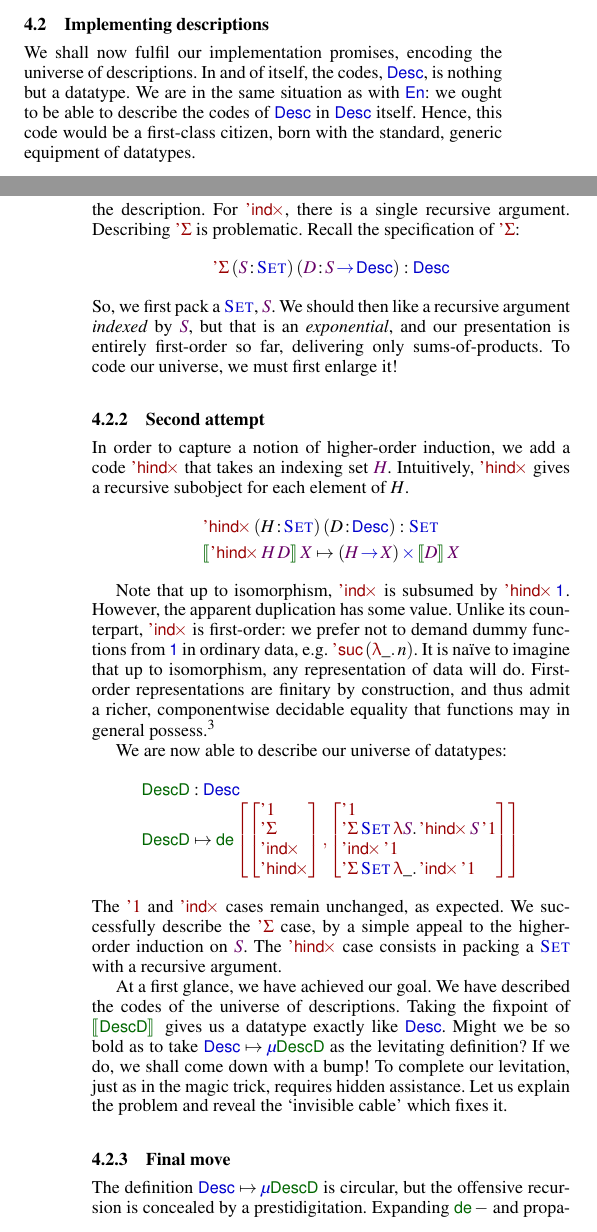
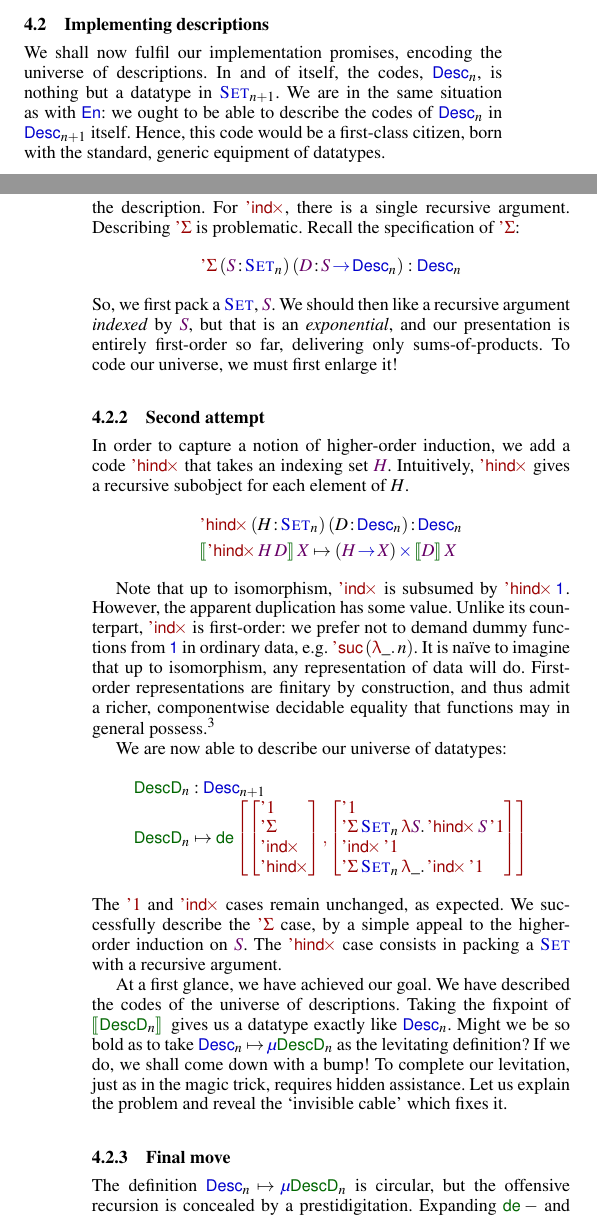
Before and after one commit to joelburget/pigment, a LaTeX paper (papers/icfp-2010-desc/paper.tex, which reads papers/icfp-2010-desc/paper_desc_levitation.tex): two parts of the columns of pages 5 and 6 of 13, joined at a grey line, cut so that both start at the same text. Compiled offline with pdfLaTeX; a missing font is replaced by an installed copy or a similar font.

Commit message:
Desc@ICFP: tentative: put level annotation in Section 4

```diff
--- a/papers/icfp-2010-desc/paper_desc_levitation.tex
+++ b/papers/icfp-2010-desc/paper_desc_levitation.tex
@@ -116,11 +116,11 @@ condense the entire naming scheme of datatypes \emph{into itself}.
 \end{wstructure}
 
 We shall now fulfil our implementation promises, encoding the universe
-of descriptions. In and of itself, the codes, $\Desc$, is nothing but
-a datatype. We are in the same situation as with $\EnumU$: we ought to
-be able to describe the codes of $\Desc$ in $\Desc$ itself. Hence,
-this code would be a first-class citizen, born with the standard,
-generic equipment of datatypes.
+of descriptions. In and of itself, the codes, $\Desc_n$, is nothing
+but a datatype in $\Set_{n+1}$. We are in the same situation as with
+$\EnumU$: we ought to be able to describe the codes of $\Desc_n$ in
+$\Desc_{n+1}}$ itself. Hence, this code would be a first-class
+  citizen, born with the standard, generic equipment of datatypes.
 
 \subsubsection{First attempt}
 
@@ -163,7 +163,7 @@ $\SYMBDSigma$ is problematic. Recall the specification of
 $\SYMBDSigma$:
 %
 \[
-\DSigma{(\Bhab{\V{S}}{\Set})}{(\Bhab{\V{D}}{\V{S} \To \Desc})} : \Desc\\
+\DSigma{(\Bhab{\V{S}}{\Set_n})}{(\Bhab{\V{D}}{\V{S} \To \Desc_n})} : \Desc_n\\
 \]
 %
 So, we first pack a  $\Set$, $\V{S}$. We should then like
@@ -192,8 +192,14 @@ $\SYMBDHindx$ that takes an indexing set $\V{H}$. Intuitively,
 $\SYMBDHindx$ gives a recursive subobject for each element of $H$.
 %
 \[\stk{
-    \DHindx{(\Bhab{\M{H}}{\Set})}{(\Bhab{\M{D}}{\Desc})} : \Set \smallskip \\
-\descop{\DHindx{\V{H}}{\V{D}}}{\V{X}}     \mapsto \TIMES{(\V{H} \To \V{X})}{\descop{\V{D}}{\V{X}}} \\
+    \Bhab{\DHindx{(\Bhab{\M{H}}{\Set_n})}
+                 {(\Bhab{\M{D}}{\Desc_n})}}
+         {\Desc_n}
+\smallskip \\
+\descop{\DHindx{\V{H}}{\V{D}}}{\V{X}}
+    \mapsto
+        \TIMES{(\V{H} \To \V{X})}
+              {\descop{\V{D}}{\V{X}}} \\
 }\]
 
 
@@ -212,14 +218,13 @@ which it is not safe to collapse.}
 We are now able to describe our universe of datatypes:
 %
 \[\stk{
-\DescD : \Desc \\
-\DescD \mapsto\tada
+\DescD_n : \Desc_{n+1} \\
+\DescD_n \mapsto\tada
 {\stkm{ \DUnit\\ \SYMBDSigma\\ \SYMBDIndx\\ \SYMBDHindx}}
-{\stkm{
-\DUnit                                            \\
-                                   \DSigma{\Set}{\LAM{\V{S}} \DHindx{\V{S}}{\DUnit}}   \\
-                                   \DIndx{\DUnit}                                    \\
-                                   \DSigma{\Set}{\LAM{\_} \DIndx{\DUnit}}
+{\stkm{ \DUnit  \\
+        \DSigma{\Set_n}{\LAM{\V{S}} \DHindx{\V{S}}{\DUnit}}   \\
+        \DIndx{\DUnit}                                    \\
+        \DSigma{\Set_n}{\LAM{\_} \DIndx{\DUnit}}
 }}
 }\]
 %
@@ -229,9 +234,9 @@ the higher-order induction on $\V{S}$. The $\SYMBDHindx$ case
 consists in packing a $\Set$ with a recursive argument.
 
 At a first glance, we have achieved our goal. We have described the
-codes of the universe of descriptions. Taking the fixpoint of \(\descop{\DescD}\)
-gives us a datatype exactly like $\Desc$. Might we be
-so bold as to take \(\Desc \mapsto \Mu{\DescD}\) as the levitating
+codes of the universe of descriptions. Taking the fixpoint of \(\descop{\DescD_n}\)
+gives us a datatype exactly like $\Desc_n$. Might we be
+so bold as to take \(\Desc_n \mapsto \Mu{\DescD_n}\) as the levitating
 definition? If we do, we shall come down with a bump!
 To complete our levitation, just as in the magic trick, requires
 hidden assistance. Let us explain the problem and reveal the `invisible
@@ -246,7 +251,7 @@ cable' which fixes it.
         -> Code with problem for the motive of switch
 \end{wstructure}
 
-The definition \(\Desc \mapsto \Mu{\DescD}\) is circular,
+The definition \(\Desc_n \mapsto \Mu{\DescD_n}\) is circular,
 but the offensive recursion is concealed by a prestidigitation.
 Expanding \(\toDesc{-}\) and propagating types as in
 Figure~\ref{fig:type-checking} reveals the
```
Also changed, not shown: papers/icfp-2010-desc/paper_desc_levitation.tex (26 more changed lines).
